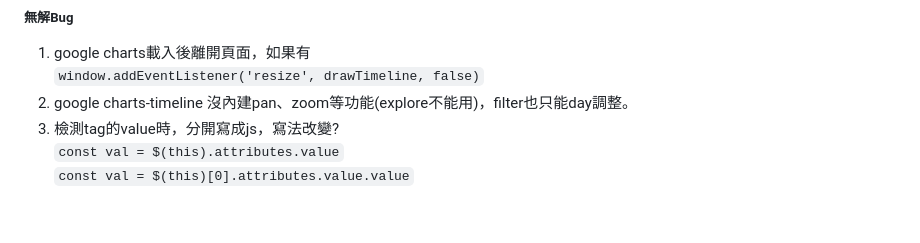
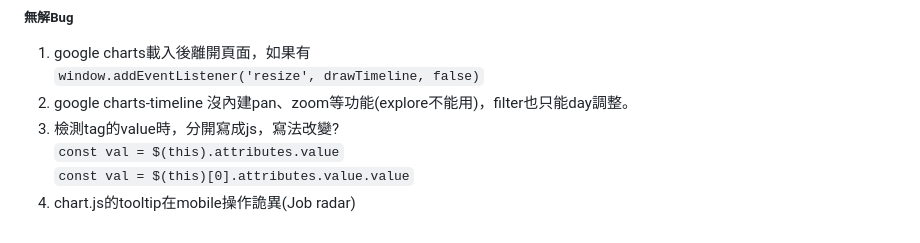
Before and after one commit to Steven04090/Rscience, a Markdown page: README.md, the part around the change. Rendered like a GitHub page.

```diff
--- a/README.md
+++ b/README.md
@@ -71,3 +71,4 @@ Blender
 3. 檢測tag的value時，分開寫成js，寫法改變?
     `const val = $(this).attributes.value`
     `const val = $(this)[0].attributes.value.value`
+4. chart.js的tooltip在mobile操作詭異(Job radar)
```
